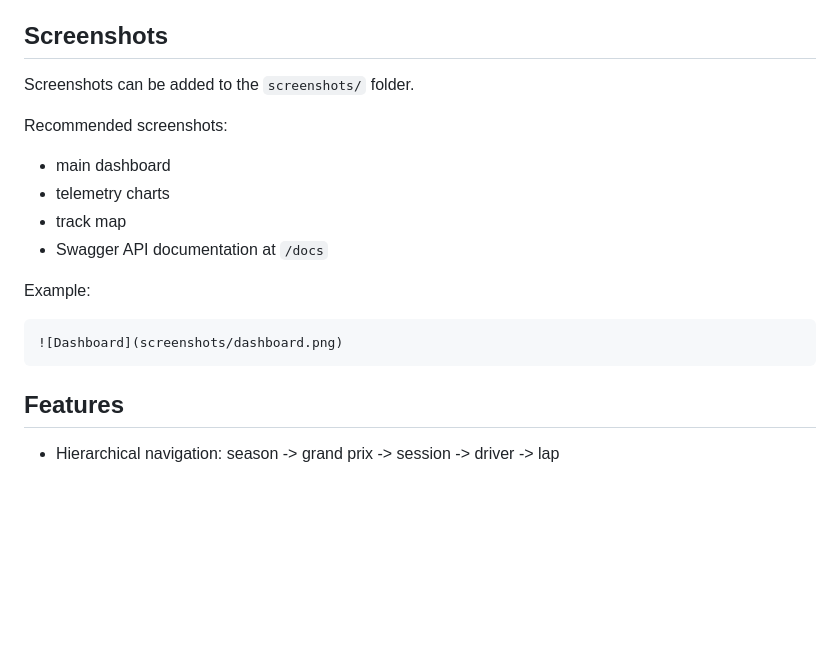
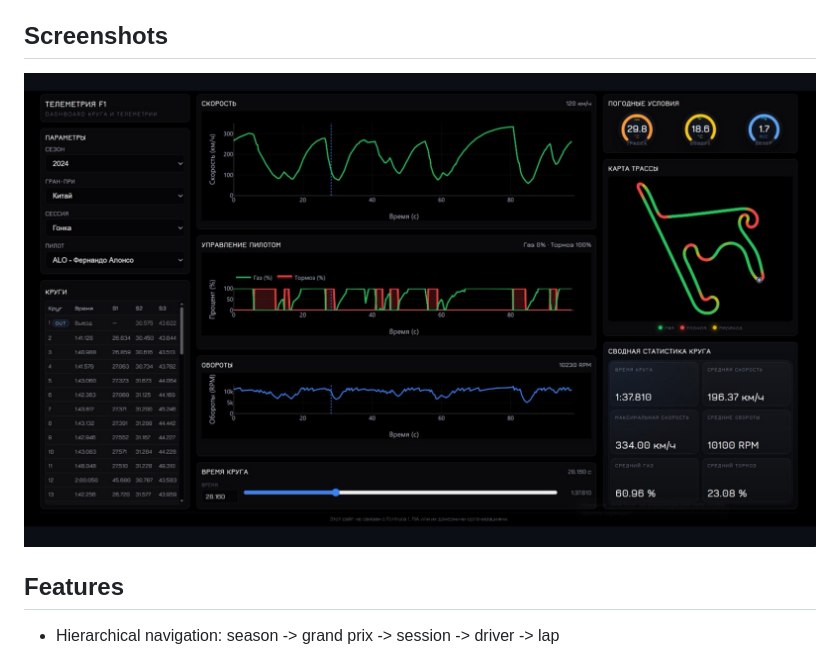
Before and after one commit to safiulinax-oss/f1-telemetry-service, a Markdown page: README.md, the part around the change. Drawn GitHub-style; blank space fills up the shorter version.

Commit message:
Show screenshot in README

````diff
--- a/README.md
+++ b/README.md
@@ -27,19 +27,7 @@ Tools:
 
 ## Screenshots
 
-Screenshots can be added to the `screenshots/` folder.
-
-Recommended screenshots:
-- main dashboard
-- telemetry charts
-- track map
-- Swagger API documentation at `/docs`
-
-Example:
-
-```md
 ![Dashboard](screenshots/dashboard.png)
-```
 
 ## Features
 
````
